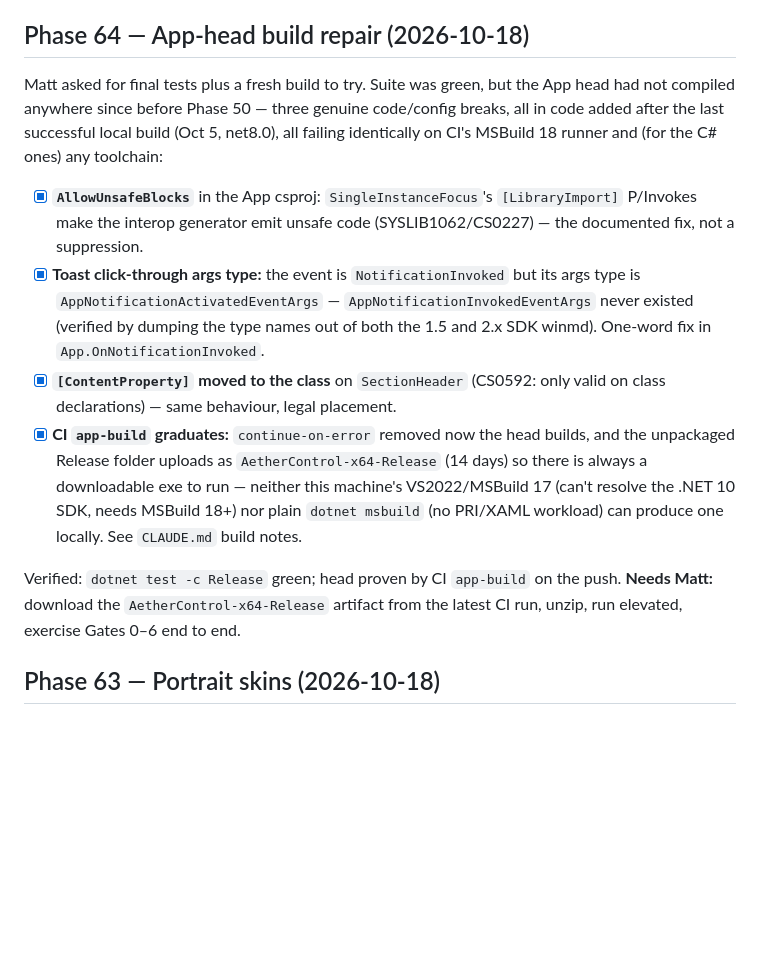
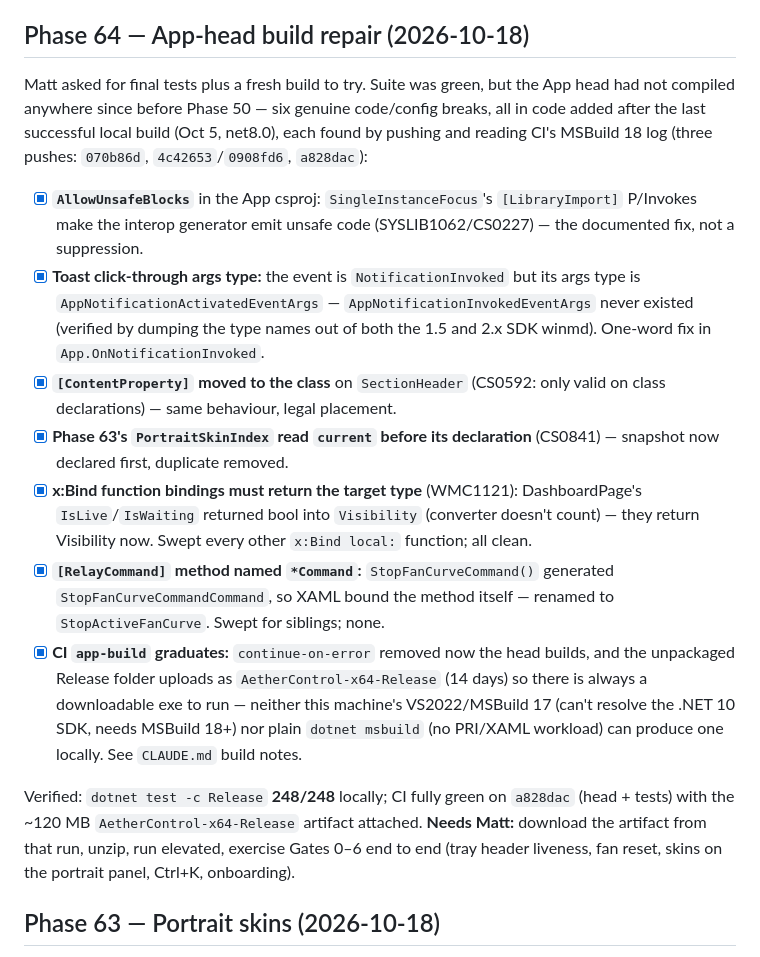
Before and after one commit to theantipopau/aether-control, a Markdown page: ROADMAP.md, the part around the change. Rendered like a GitHub page; blank space fills up the shorter version.

Commit message:
docs(roadmap): record full Phase 64 build-repair sequence and verification
🤖 Generated with Codebuff
Co-Authored-By: Codebuff <noreply@codebuff.com>

```diff
--- a/ROADMAP.md
+++ b/ROADMAP.md
@@ -6,9 +6,9 @@ Source of truth for progress on this build. Updated as work lands.
 
 ## Phase 64 — App-head build repair (2026-10-18)
 Matt asked for final tests plus a fresh build to try. Suite was green, but the App head had
-not compiled anywhere since before Phase 50 — three genuine code/config breaks, all in code
-added after the last successful local build (Oct 5, net8.0), all failing identically on CI's
-MSBuild 18 runner and (for the C# ones) any toolchain:
+not compiled anywhere since before Phase 50 — six genuine code/config breaks, all in code
+added after the last successful local build (Oct 5, net8.0), each found by pushing and
+reading CI's MSBuild 18 log (three pushes: `070b86d`, `4c42653`/`0908fd6`, `a828dac`):
 - [x] **`AllowUnsafeBlocks`** in the App csproj: `SingleInstanceFocus`'s `[LibraryImport]`
       P/Invokes make the interop generator emit unsafe code (SYSLIB1062/CS0227) — the
       documented fix, not a suppression.
@@ -18,15 +18,24 @@ MSBuild 18 runner and (for the C# ones) any toolchain:
       fix in `App.OnNotificationInvoked`.
 - [x] **`[ContentProperty]` moved to the class** on `SectionHeader` (CS0592: only valid on
       class declarations) — same behaviour, legal placement.
+- [x] **Phase 63's `PortraitSkinIndex` read `current` before its declaration** (CS0841) —
+      snapshot now declared first, duplicate removed.
+- [x] **x:Bind function bindings must return the target type** (WMC1121): DashboardPage's
+      `IsLive`/`IsWaiting` returned bool into `Visibility` (converter doesn't count) — they
+      return Visibility now. Swept every other `x:Bind local:` function; all clean.
+- [x] **`[RelayCommand]` method named `*Command`:** `StopFanCurveCommand()` generated
+      `StopFanCurveCommandCommand`, so XAML bound the method itself — renamed to
+      `StopActiveFanCurve`. Swept for siblings; none.
 - [x] **CI `app-build` graduates:** `continue-on-error` removed now the head builds, and the
       unpackaged Release folder uploads as `AetherControl-x64-Release` (14 days) so there is
 always a downloadable exe to run — neither this machine's VS2022/MSBuild 17 (can't resolve
       the .NET 10 SDK, needs MSBuild 18+) nor plain `dotnet msbuild` (no PRI/XAML workload)
       can produce one locally. See `CLAUDE.md` build notes.
 
-Verified: `dotnet test -c Release` green; head proven by CI `app-build` on the push.
-**Needs Matt:** download the `AetherControl-x64-Release` artifact from the latest CI run,
-unzip, run elevated, exercise Gates 0–6 end to end.
+Verified: `dotnet test -c Release` **248/248** locally; CI fully green on `a828dac`
+(head + tests) with the ~120 MB `AetherControl-x64-Release` artifact attached.
+**Needs Matt:** download the artifact from that run, unzip, run elevated, exercise Gates 0–6
+end to end (tray header liveness, fan reset, skins on the portrait panel, Ctrl+K, onboarding).
 
 ## Phase 63 — Portrait skins (2026-10-18)
 Second Gate 6 item: Portrait Mode had one look. Three background treatments now — Charcoal
```
